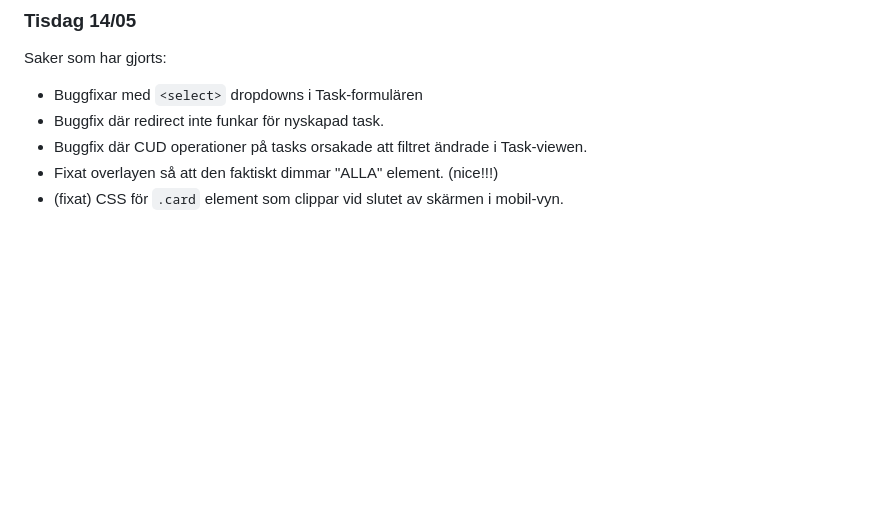
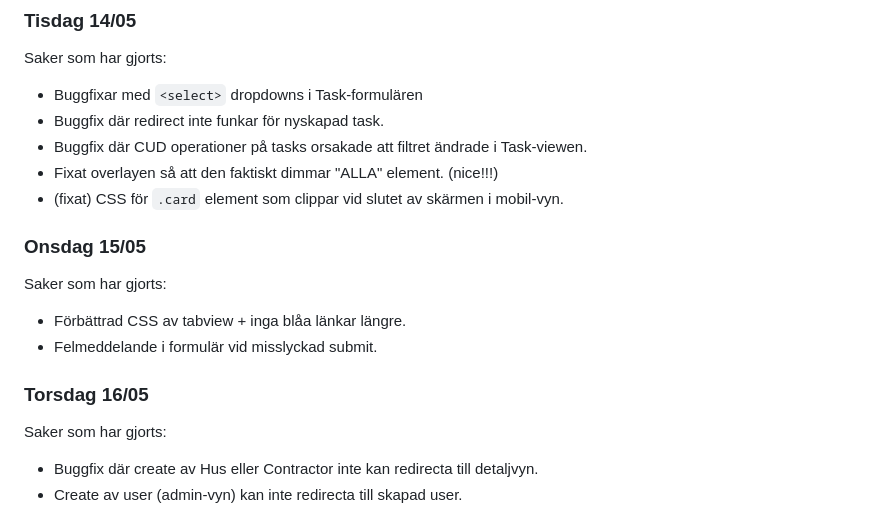
Before and after one commit to Bouduli/maintenance, a Markdown page: docs/log.md, the part around the change. Rendered like a GitHub page; blank space fills up the shorter version.

Commit message:
docs: updated log

```diff
--- a/docs/log.md
+++ b/docs/log.md
@@ -358,3 +358,13 @@ Saker som har gjorts:
 - Buggfix där CUD operationer på tasks orsakade att filtret ändrade i Task-viewen.
 - Fixat overlayen så att den faktiskt dimmar "ALLA" element. (nice!!!)
 - (fixat) CSS för `.card` element som clippar vid slutet av skärmen i mobil-vyn.
+
+### Onsdag 15/05
+Saker som har gjorts:
+- Förbättrad CSS av tabview + inga blåa länkar längre.
+- Felmeddelande i formulär vid misslyckad submit.
+
+### Torsdag 16/05
+Saker som har gjorts:
+- Buggfix där create av Hus eller Contractor inte kan redirecta till detaljvyn.
+- Create av user (admin-vyn) kan inte redirecta till skapad user.
```
